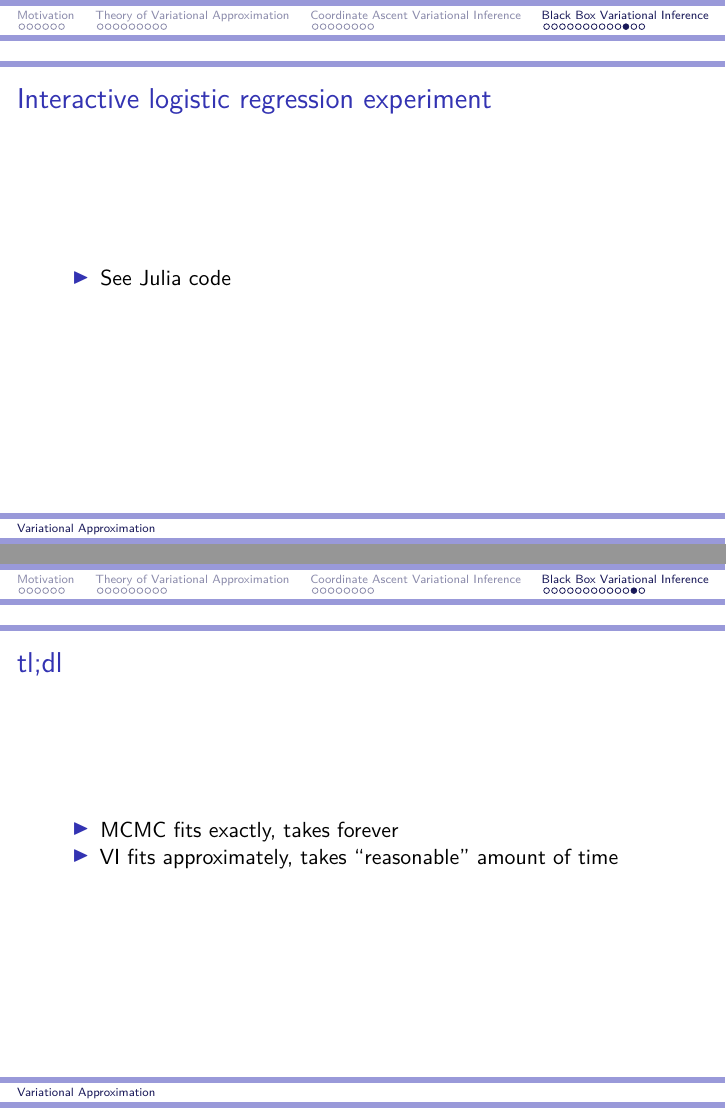
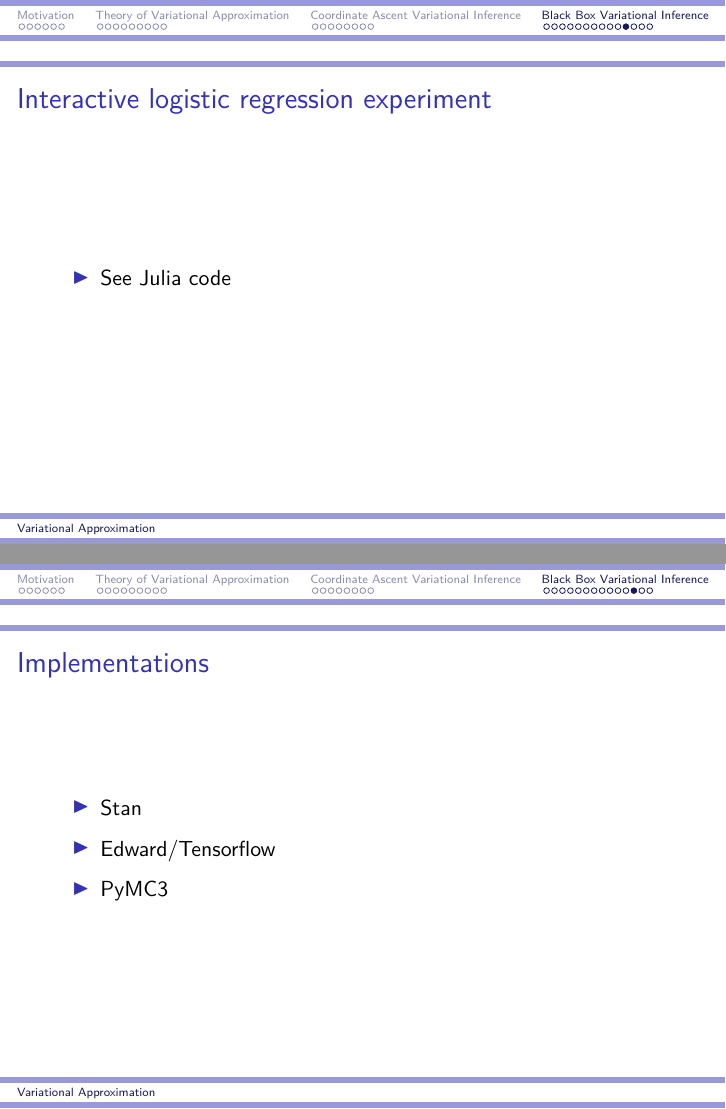
Before and after one commit to jacobcvt12/scalable_bayes, an R Markdown document (presentation.Rmd): pages 54 and 56 of 57 before the commit and pages 54 and 55 of 58 after it, joined at a grey line. Rendered offline with R 4.5, knitr and Pandoc, then LaTeX, with nearby package versions; code that draws random numbers runs with fixed seeds of ours.

Commit message:
Add note aboute implementations

```diff
--- a/presentation.Rmd
+++ b/presentation.Rmd
@@ -309,6 +309,14 @@ ggplot(d, aes(x, y)) +
 
 - See Julia code
 
+## Implementations
+
+- Stan
+
+- Edward/Tensorflow
+
+- PyMC3
+
 ## tl;dl
 
 >- MCMC fits exactly, takes forever
```
